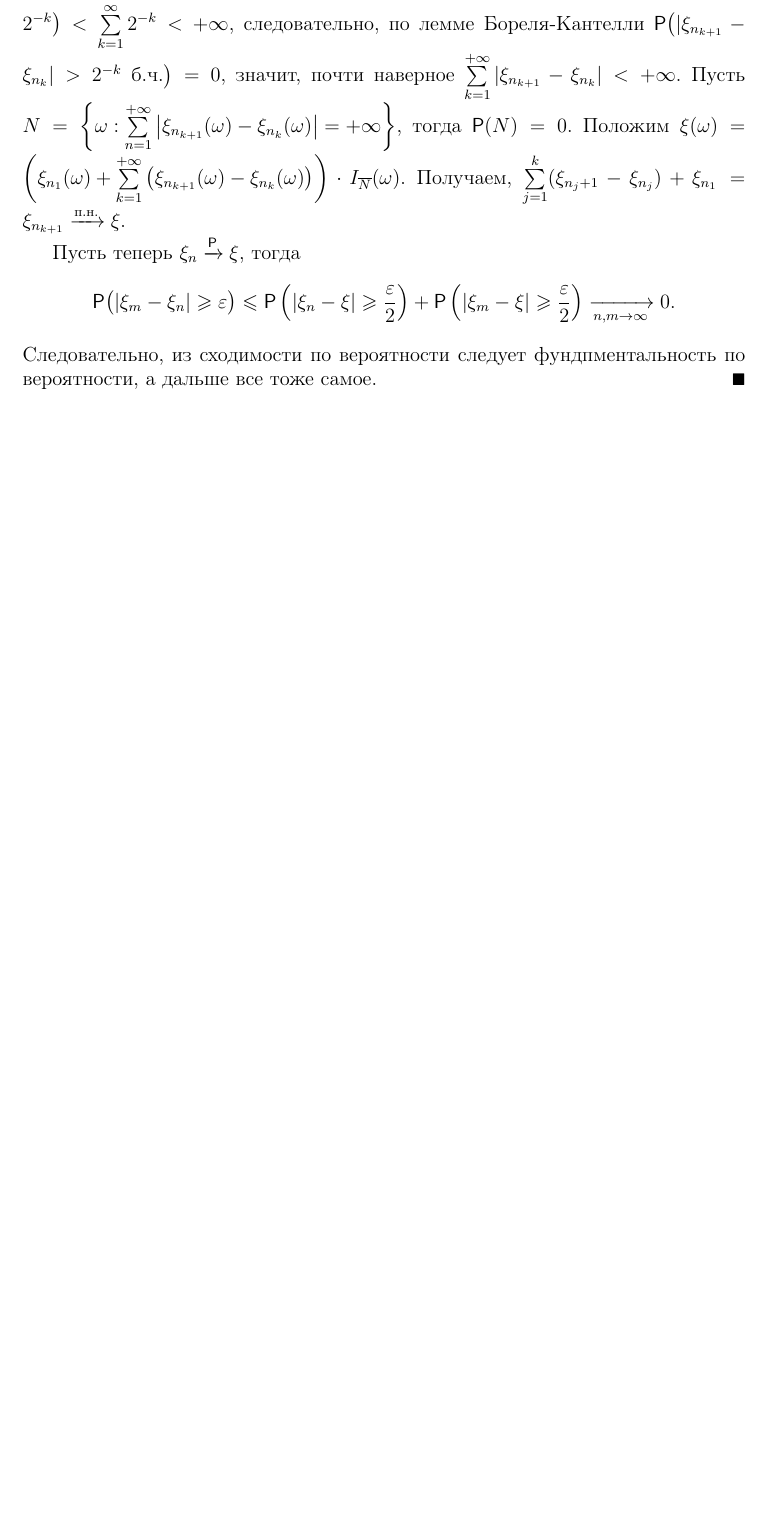
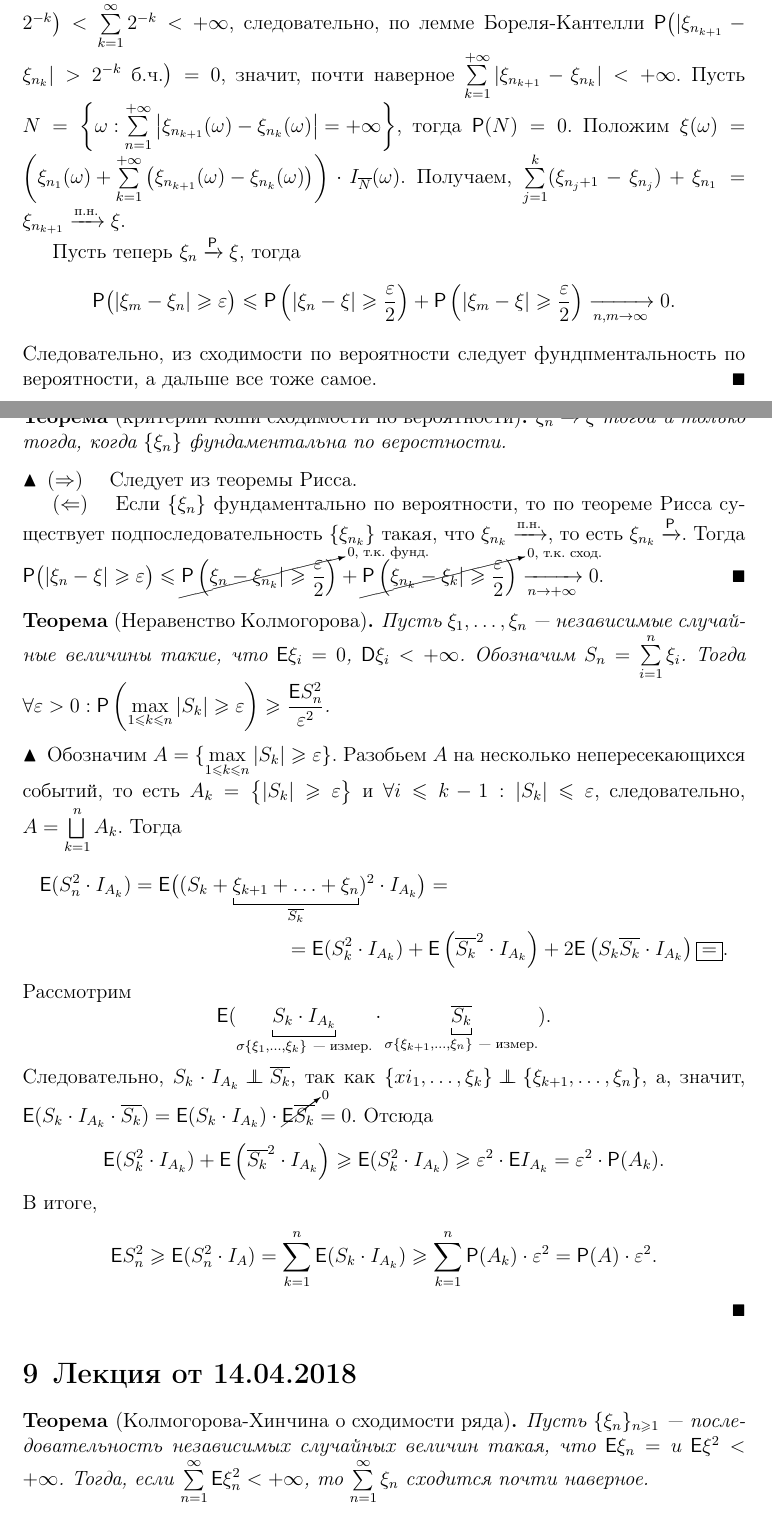
Before and after one commit to AShepelevv/mipt.diht.probability-lectures, a LaTeX document (mipt.probability.abstract.tex, which reads probability_2018_04_07.tex, probability_2018_04_14.tex): part of page 20 of 20 before the commit and two parts of pages 20 and 21 of 24 after it, the two joined at a grey line, cut so that both start at the same text, the shorter picture padded with empty space. Compiled offline with pdfLaTeX.

Commit message:
finished lecture 8, started lecture 9

```diff
--- a/mipt.probability.abstract.tex
+++ b/mipt.probability.abstract.tex
@@ -8,6 +8,7 @@
 \usepackage{amssymb}
 \usepackage{amsthm}
 \usepackage{mathrsfs}
+\usepackage{mathtools}
 \usepackage{fancybox}
 	\cornersize{1}
 \usepackage{tikz}
--- a/probability_2018_04_07.tex
+++ b/probability_2018_04_07.tex
@@ -61,3 +61,32 @@
 		Следовательно, из сходимости по вероятности следует фундпментальность по вероятности, а дальше все тоже самое.
 	\end{proof}
 \end{theorem}
+\begin{theorem}[критерий коши сходимости по вероятности]
+	$\xi_n \xrightarrow{\P} \xi$ тогда и только тогда, когда $\{\xi_n\}$ фундаментальна по веростности.
+	\begin{proof}
+		($\Rightarrow$) \quad Следует из теоремы Рисса.
+
+		($\Leftarrow$) \quad Если $\{ \xi_n \}$ фундаментально по вероятности, то по теореме Рисса существует подпоследовательность $\{\xi_{n_k} \}$ такая, что $\xi_{n_k} \xrightarrow{\text{п.н.}}$, то есть $\xi_{n_k} \xrightarrow{\P}$. Тогда $\P \big( | \xi_n - \xi | \geqslant \varepsilon \big) \leqslant \cancelto{0\text{, т.к. фунд.}}{\P \left( \xi_n - \xi_{n_k} | \geqslant \dfrac{\varepsilon}{2} \right)} + \cancelto{0\text{, т.к. сход.}}{\P \left( \xi_{n_k} - \xi_k | \geqslant \dfrac{\varepsilon}{2} \right)} \limn 0$.
+	\end{proof}
+\end{theorem}
+\begin{theorem}[Неравенство Колмогорова]
+	Пусть $\xi_1,  \ldots, \xi_n$~--- независимые случайные величины такие, что $\E \xi_i = 0$, $\D \xi_i < +\infty$. Обозначим $S_n = \sum\limits_{i = 1}^n \xi_i$. Тогда $\forall \varepsilon > 0: \P \left( \max\limits_{1 \leqslant k \leqslant n} |S_k| \geqslant \varepsilon \right) \geqslant \dfrac{\E S_n^2}{\varepsilon^2}$.
+	\begin{proof}
+		Обозначим $A = \{ \max\limits_{1 \leqslant k \leqslant n} |S_k| \geqslant \varepsilon \}$. Разобьем $A$ на несколько непересекающихся событий, то есть $A_k = \big\{ |S_k| \geqslant \varepsilon\big\}$ и $\forall i \leqslant k - 1: |S_k| \leqslant \varepsilon$, следовательно, $A = \bigsqcup\limits_{k=1}^{n} A_k$. Тогда
+		\begin{multline*}
+			\E(S_n^2 \cdot I_{A_k}) = \E\big( (S_k + \underbracket[0.5pt]{\xi_{k+1} + \ldots + \xi_n}_{\overline{S_k}} )^2 \cdot I_{A_k} \big) =  \\= \E( S_k^2 \cdot I_{A_k} ) + \E\left( \overline{S_k}^2 \cdot I_{A_k} \right) + 2 \E\left( S_k \overline{S_k} \cdot I_{A_k} \right) \boxed{=}.
+		\end{multline*}
+		Рассмотрим
+		\begin{equation*}
+			\E(\underbracket[0.5pt]{S_k \cdot I_{A_k}}_{\sigma\{\xi_1, \ldots, \xi_k \}~\text{--- измер.}} \cdot \underbracket[0.5pt]{\overline{S_k}}_{\sigma\{\xi_{k+1}, \ldots, \xi_n \}~\text{--- измер.}}).
+		\end{equation*}
+		Следовательно, $S_k \cdot I_{A_k} \indep \overline{S_k}$, так как $\{xi_1, \ldots, \xi_k \} \indep \{ \xi_{k+1}, \ldots,\xi_n \}$, а, значит, $\E( S_k \cdot I_{A_k} \cdot \overline{S_k} ) = \E(S_k \cdot I_{A_k}) \cdot \cancelto{0}{\E \overline{S_k}} = 0$. Отсюда
+		\begin{equation*}
+			\E( S_k^2 \cdot I_{A_k} ) + \E \left( \overline{S_k}^2 \cdot I_{A_k}  \right) \geqslant \E(S_k^2 \cdot I_{A_k} ) \geqslant \varepsilon^2 \cdot \E I_{A_k} = \varepsilon^2 \cdot \P(A_k).
+		\end{equation*}
+		В итоге,
+		\begin{equation*}
+			\E S_n^2 \geqslant \E( S_n^2 \cdot I_A ) = \sum\limits_{k = 1}^n \E( S_k \cdot I_{A_k} ) \geqslant \sum\limits_{k = 1}^n \P(A_k) \cdot \varepsilon^2 = \P(A) \cdot \varepsilon^2.
+		\end{equation*}
+	\end{proof}
+\end{theorem}
--- /dev/null
+++ b/probability_2018_04_14.tex
@@ -0,0 +1,5 @@
+\section{Лекция от 14.04.2018}
+\begin{theorem}[Колмогорова-Хинчина о сходимости ряда]
+	Пусть $\{\xi_n \}_{n \geqslant 1}$~--- последовательность независимых случайных величин такая, что $\E \xi_n = $ и $\E \xi^2 < +\infty$. Тогда, если $\sum\limits_{n = 1}^{\infty} \E \xi_n^2 < +\infty$, то $ \sum\limits_{n = 1}^{\infty} \xi_n$ сходится почти наверное.
+	\begin{proof}
+		Обозначим $S_n = \sum\limits_{k=1}^n \xi_k$. По критерию Коши $\left\{ \sum\limits_{n = 1}^{\infty}~\text{сходится п.н.} \right\}$ равносильно тому, что $\{ S_n~\text{фундаментально п.н.}\}$, а это в свою по критерию фундаментальности равносильно тому, что
```
Also changed, not shown: probability_2018_04_21.tex (added, +1 -0 lines), probability_2018_04_28.tex (added, +1 -0 lines), mipt.probability.abstract.pdf, mipt.probability.abstract.tex (3 more changed lines), probability_2018_04_14.tex (47 more changed lines).
